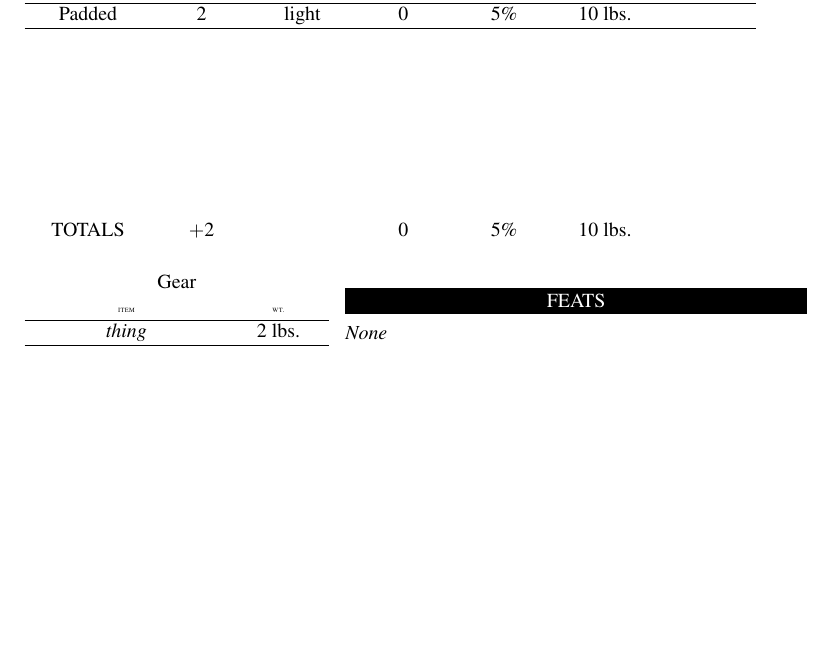
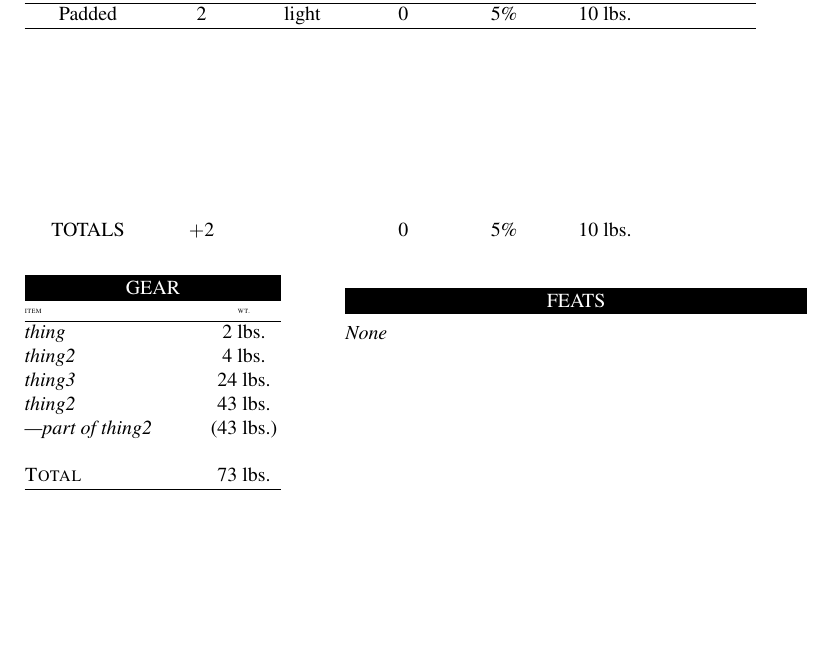
Before and after one commit to natfarleydev/rpg-char-sheet-latex, a LaTeX document (pathfinder_char_sheet.tex, which reads player.tex, rpgcharsheet.cls): part of page 2 of 2, cut so that both start at the same text. Compiled offline with pdfLaTeX.

Commit message:
Working gear list

```diff
--- a/pathfinder_char_sheet.tex
+++ b/pathfinder_char_sheet.tex
@@ -204,10 +204,14 @@
 \noindent\begin{picture}(420,594)
   \put(0,594){\begin{tabular}[t]{>{\centering}p{40\unitlength} >{\centering}p{30\unitlength} >{\centering}p{30\unitlength} >{\centering}p{30\unitlength} >{\centering}p{30\unitlength} >{\centering}p{30\unitlength} >{\centering}p{30\unitlength} } \printacitems \end{tabular}}
   \put(0,500){\begin{tabular}[t]{>{\centering}p{40\unitlength} >{\centering}p{30\unitlength} >{\centering}p{30\unitlength} >{\centering}p{30\unitlength} >{\centering}p{30\unitlength} >{\centering}p{30\unitlength} >{\centering}p{30\unitlength} }\uppercase{totals} & \plusminus{totalacitemsbonus} & & \plusminus{totalacitemscheckpenalty} & \arabic{totalacitemsspellfailure}\% & \arabic{totalacitemsweight}~lbs. & \end{tabular}}
-  \put(0,470){\begin{tabular}{>{\centering}p{70\unitlength} >{\centering}p{30\unitlength}}\printgearitems \end{tabular}}
+
+  \singletitlebox{0}{475}{100}{10}{gear}
+  \put(0,470){\begin{tabular}[t]{@{}p{70\unitlength} @{\hspace{1\unitlength}}>{\centering}p{29\unitlength}@{}}\printgearitems \end{tabular}}
+
   \singletitlebox{125}{470}{180}{10}{feats}
   \put(125,460){\parbox[t][200\unitlength][t]{180\unitlength}{\itshape \charfeats}}
 \end{picture}
+
 \end{document}
 
 %%% Local Variables:
--- a/player.tex
+++ b/player.tex
@@ -24,3 +26,9 @@
+\gearitem{thing2}{4}
+\gearitem{thing3}{24}
+\gearitem{thing2}{43}
+\subgearitem{part of thing2}{43}
+\totalitem}
+
 \acitem{Padded}{2}{light}{0}{5}{10}{}
 
 
--- a/rpgcharsheet.cls
+++ b/rpgcharsheet.cls
@@ -636,15 +636,30 @@
   }%
 }
 
-\newcounter{totalitemweight}
-
-\newcommand\printgearitems{\multicolumn{2}{c}{Gear} \tabularnewline \lfont item& \lfont wt.\tabularnewline\hline}
+\newcounter{totalitemweightcount}
+% \multicolumn{2}{c}{Gear} \tabularnewline
+\newcommand\printgearitems{ \lfont item& \lfont wt.\tabularnewline\hline}
 
 \newcommand\gearitem[2]{
-  \let\oldprintgearitems\printgearitems
-  \addtocounter{totalitemweight}{#2}
-  \renewcommand{\printgearitems}{\oldprintgearitems
-  \textit{#1} & #2~lbs.\tabularnewline\hline}
+  \addtocounter{totalitemweightcount}{#2}
+  \textit{#1} & #2~lbs.\tabularnewline
+  %% Let this code fade into a cosmic dance... until I figure out how to get it to work
+  %% Meanwhile, I'll just make players input it manually somehow.
+  % \let\oldprintgearitems\printgearitems
+  % \addtocounter{totalitemweight}{#2}
+  % \renewcommand{\printgearitems}{\noexpand\oldprintgearitems
+  %   \textit{#1} & #2~lbs.\tabularnewline\hline}
+  % % \let\printgearitems\printgearitems
+  % \renewcommand\oldprintgearitems{}
+}
+
+\newcommand\subgearitem[2]{
+  \textit{---#1} & (#2~lbs.) \tabularnewline
+}
+%% This could stay, or might not. Depends how I implement gear eventually
+\newcommand\totalitem{
+  \relax & \relax \tabularnewline
+  \textsc{Total} & \arabic{totalitemweightcount}~lbs. \tabularnewline\hline
 }
 
 \newcommand\charfeats{None}
```
Also changed, not shown: pathfinder_char_sheet.pdf, player.tex (4 more changed lines), rpgcharsheet.cls (1 more changed lines).
